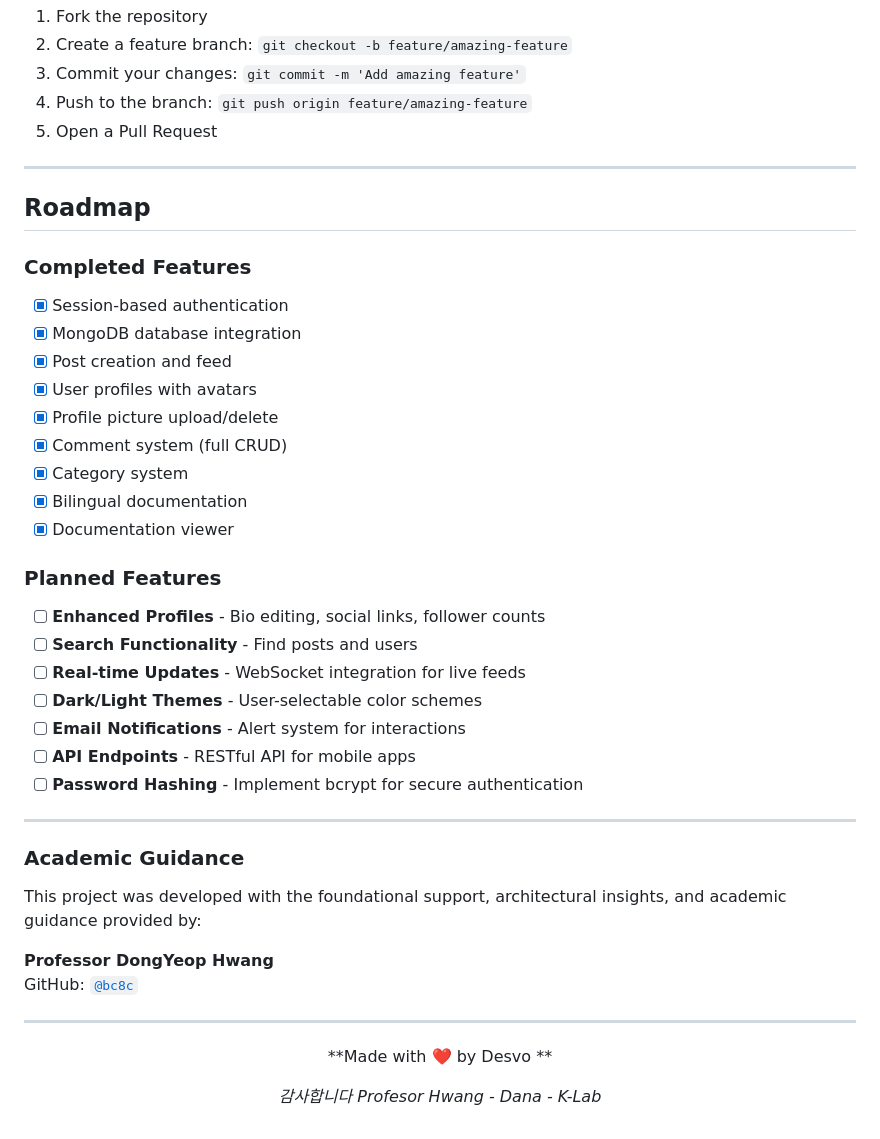
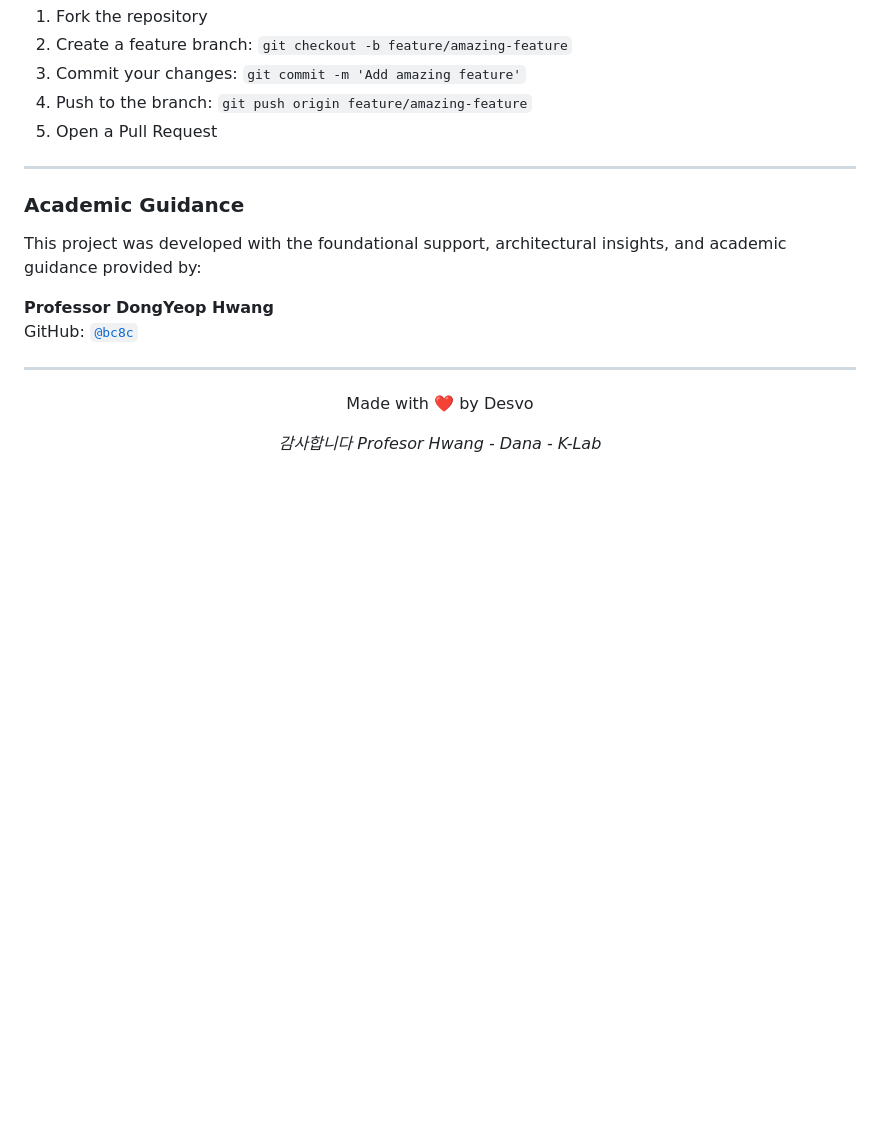
Before and after one commit to DesvoSoft/Mini-SNS, a Markdown page: README.md, the part around the change. Drawn GitHub-style; blank space fills up the shorter version.

Commit message:
Remove roadmap section from README
Removed the roadmap section detailing completed and planned features from the README.

```diff
--- a/README.md
+++ b/README.md
@@ -282,32 +282,6 @@ We welcome contributions! Please see our [Contributing Guidelines](docs/CONTRIBU
 
 ---
 
-## Roadmap
-
-### Completed Features
-
-- [x] Session-based authentication
-- [x] MongoDB database integration
-- [x] Post creation and feed
-- [x] User profiles with avatars
-- [x] Profile picture upload/delete
-- [x] Comment system (full CRUD)
-- [x] Category system
-- [x] Bilingual documentation
-- [x] Documentation viewer
-
-### Planned Features
-
-- [ ] **Enhanced Profiles** - Bio editing, social links, follower counts
-- [ ] **Search Functionality** - Find posts and users
-- [ ] **Real-time Updates** - WebSocket integration for live feeds
-- [ ] **Dark/Light Themes** - User-selectable color schemes
-- [ ] **Email Notifications** - Alert system for interactions
-- [ ] **API Endpoints** - RESTful API for mobile apps
-- [ ] **Password Hashing** - Implement bcrypt for secure authentication
-
----
-
 ### Academic Guidance
 
 This project was developed with the foundational support, architectural insights, and academic guidance provided by:
@@ -319,7 +293,7 @@ GitHub: [`@bc8c`](https://github.com/bc8c)
 
 <div align="center">
 
-**Made with ❤️ by Desvo **
+Made with ❤️ by Desvo
 
 _감사합니다 Profesor Hwang - Dana - K-Lab_
 
```
